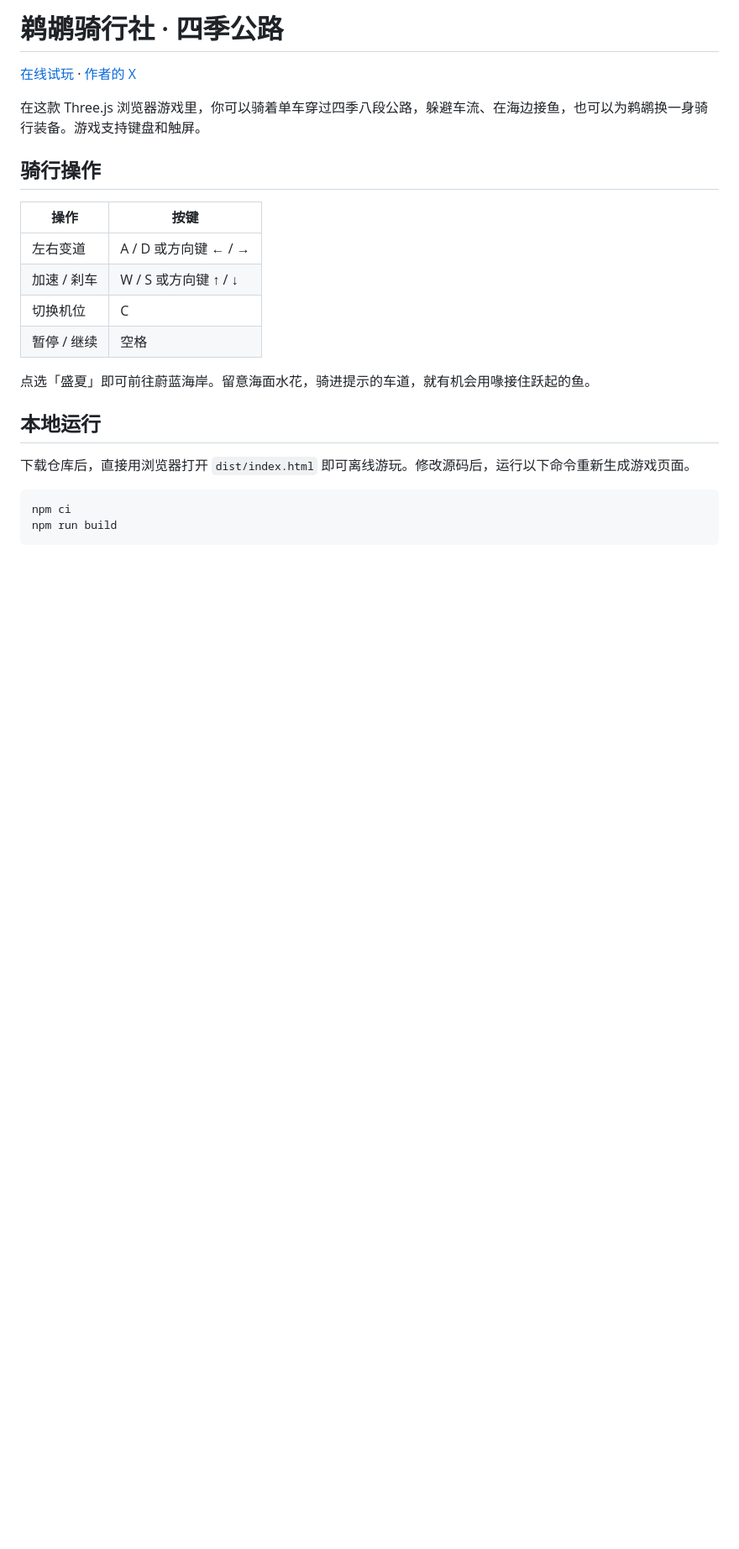
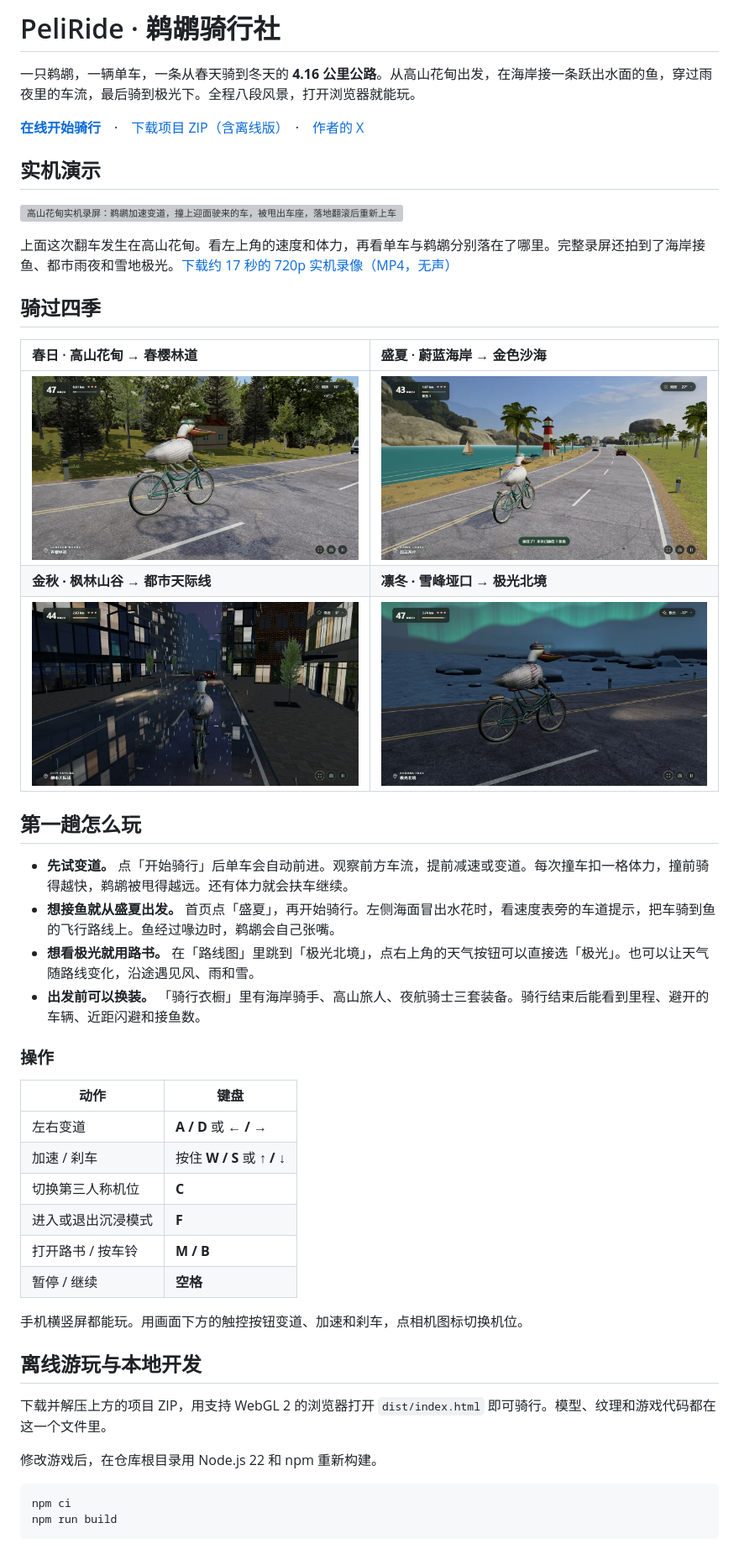
Before and after one commit to DeaglePC/peliride-four-seasons, a Markdown page: README.md, the part around one of its changes. Shown at 84% size. Rendered like a GitHub page; pictures changed too: docs/media/aurora-pass.jpg (added), docs/media/city-rain.jpg (added), docs/media/spring-woods.jpg (added); blank space fills up the shorter version; grey boxes are pictures that could not be loaded.

Commit message:
Show real gameplay and the four-season route in the README

````diff
--- a/README.md
+++ b/README.md
@@ -1,23 +1,48 @@
-# 鹈鹕骑行社 · 四季公路
+# PeliRide · 鹈鹕骑行社
 
-[在线试玩](https://deaglepc.github.io/peliride-four-seasons/) · [作者的 X](https://x.com/deaglepc)
+一只鹈鹕，一辆单车，一条从春天骑到冬天的 **4.16 公里公路**。从高山花甸出发，在海岸接一条跃出水面的鱼，穿过雨夜里的车流，最后骑到极光下。全程八段风景，打开浏览器就能玩。
 
-在这款 Three.js 浏览器游戏里，你可以骑着单车穿过四季八段公路，躲避车流、在海边接鱼，也可以为鹈鹕换一身骑行装备。游戏支持键盘和触屏。
+**[在线开始骑行](https://deaglepc.github.io/peliride-four-seasons/)**　·　[下载项目 ZIP（含离线版）](https://github.com/DeaglePC/peliride-four-seasons/archive/refs/heads/main.zip)　·　[作者的 X](https://x.com/deaglepc)
 
-## 骑行操作
+## 实机演示
 
-| 操作 | 按键 |
+![高山花甸实机录屏：鹈鹕加速变道，撞上迎面驶来的车，被甩出车座，落地翻滚后重新上车。](docs/media/alpine-ride.gif)
+
+上面这次翻车发生在高山花甸。看左上角的速度和体力，再看单车与鹈鹕分别落在了哪里。完整录屏还拍到了海岸接鱼、都市雨夜和雪地极光。[下载约 17 秒的 720p 实机录像（MP4，无声）](https://github.com/DeaglePC/peliride-four-seasons/raw/refs/heads/main/docs/media/four-seasons-ride.mp4?download=1)
+
+## 骑过四季
+
+| 春日 · 高山花甸 → 春樱林道 | 盛夏 · 蔚蓝海岸 → 金色沙海 |
+| :--- | :--- |
+| [![春樱林道，戴头盔的鹈鹕从林间木屋旁骑过，侧后机位能看到蹬踏的双脚。](docs/media/spring-woods.jpg)](docs/media/spring-woods.jpg) | [![蔚蓝海岸，鹈鹕沿灯塔旁的公路接住跃起的鱼，画面提示已接住一条。](docs/media/summer-catch.jpg)](docs/media/summer-catch.jpg) |
+| **金秋 · 枫林山谷 → 都市天际线** | **凛冬 · 雪峰垭口 → 极光北境** |
+| [![都市天际线的雨夜，骑手前方是车流，窗户与车灯倒映在湿路面上。](docs/media/city-rain.jpg)](docs/media/city-rain.jpg) | [![极光北境，戴针织帽的鹈鹕沿积雪公路骑行，绿色极光掠过道路上空。](docs/media/aurora-pass.jpg)](docs/media/aurora-pass.jpg) |
+
+## 第一趟怎么玩
+
+- **先试变道。** 点「开始骑行」后单车会自动前进。观察前方车流，提前减速或变道。每次撞车扣一格体力，撞前骑得越快，鹈鹕被甩得越远。还有体力就会扶车继续。
+- **想接鱼就从盛夏出发。** 首页点「盛夏」，再开始骑行。左侧海面冒出水花时，看速度表旁的车道提示，把车骑到鱼的飞行路线上。鱼经过喙边时，鹈鹕会自己张嘴。
+- **想看极光就用路书。** 在「路线图」里跳到「极光北境」，点右上角的天气按钮可以直接选「极光」。也可以让天气随路线变化，沿途遇见风、雨和雪。
+- **出发前可以换装。** 「骑行衣橱」里有海岸骑手、高山旅人、夜航骑士三套装备。骑行结束后能看到里程、避开的车辆、近距闪避和接鱼数。
+
+### 操作
+
+| 动作 | 键盘 |
 | --- | --- |
-| 左右变道 | A / D 或方向键 ← / → |
-| 加速 / 刹车 | W / S 或方向键 ↑ / ↓ |
-| 切换机位 | C |
-| 暂停 / 继续 | 空格 |
+| 左右变道 | **A / D** 或 **← / →** |
+| 加速 / 刹车 | 按住 **W / S** 或 **↑ / ↓** |
+| 切换第三人称机位 | **C** |
+| 进入或退出沉浸模式 | **F** |
+| 打开路书 / 按车铃 | **M / B** |
+| 暂停 / 继续 | **空格** |
 
-点选「盛夏」即可前往蔚蓝海岸。留意海面水花，骑进提示的车道，就有机会用喙接住跃起的鱼。
+手机横竖屏都能玩。用画面下方的触控按钮变道、加速和刹车，点相机图标切换机位。
 
-## 本地运行
+## 离线游玩与本地开发
 
-下载仓库后，直接用浏览器打开 `dist/index.html` 即可离线游玩。修改源码后，运行以下命令重新生成游戏页面。
+下载并解压上方的项目 ZIP，用支持 WebGL 2 的浏览器打开 `dist/index.html` 即可骑行。模型、纹理和游戏代码都在这一个文件里。
+
+修改游戏后，在仓库根目录用 Node.js 22 和 npm 重新构建。
 
 ```sh
 npm ci
````
Also changed, not shown: other parts of README.md (+3 -1 lines), 2 other files.
